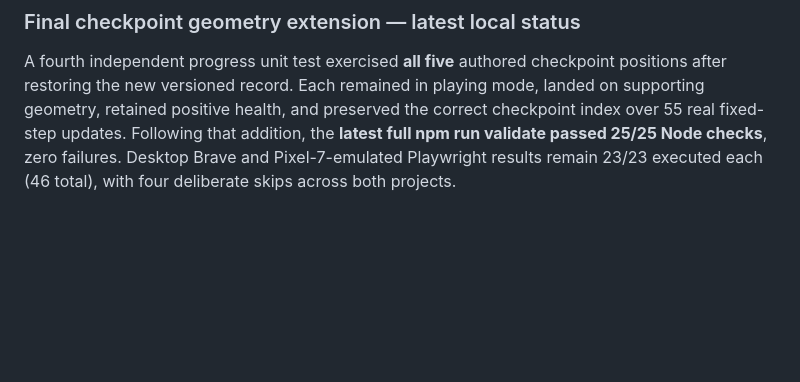
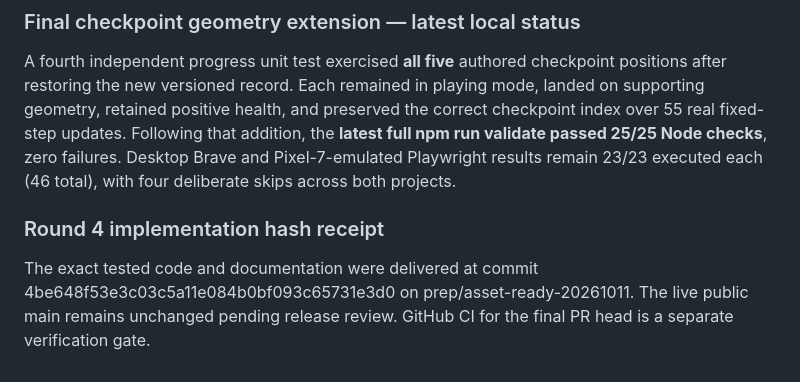
Before and after one commit to westkitty/ShakeDown, a Markdown page: docs/VALIDATION.md, the part around the change. Rendered like a GitHub page; blank space fills up the shorter version.

```diff
--- a/docs/VALIDATION.md
+++ b/docs/VALIDATION.md
@@ -104,3 +104,6 @@ Evidence boundaries: these are local served-HTTP tests in Chromium-compatible Br
 
 ### Final checkpoint geometry extension — latest local status
 A fourth independent progress unit test exercised **all five** authored checkpoint positions after restoring the new versioned record. Each remained in playing mode, landed on supporting geometry, retained positive health, and preserved the correct checkpoint index over 55 real fixed-step updates. Following that addition, the **latest full npm run validate passed 25/25 Node checks**, zero failures. Desktop Brave and Pixel-7-emulated Playwright results remain 23/23 executed each (46 total), with four deliberate skips across both projects.
+
+### Round 4 implementation hash receipt
+The exact tested code and documentation were delivered at commit 4be648f53e3c03c5a11e084b0bf093c65731e3d0 on prep/asset-ready-20261011. The live public main remains unchanged pending release review. GitHub CI for the final PR head is a separate verification gate.
```
Also changed, not shown: ShakeDown_bible.md (+5 -0 lines).
